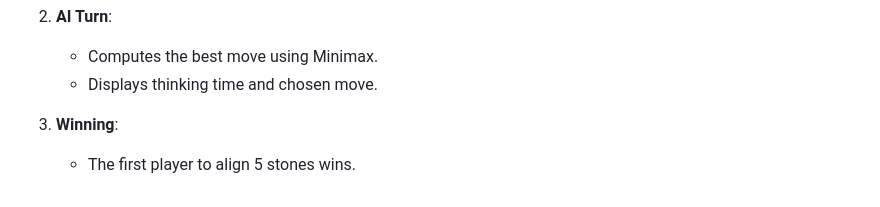
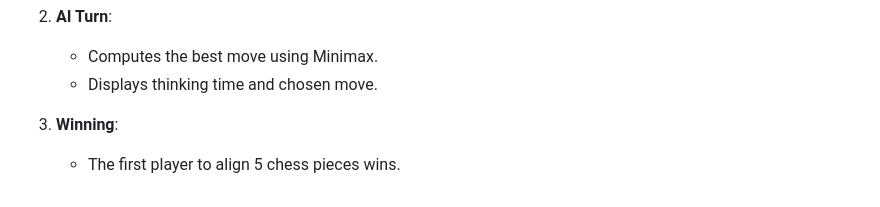
Before and after one commit to leotao0608/Gomoku-machine-learning-AI, a Markdown page: README.md, the part around the change. Drawn GitHub-style.

```diff
--- a/README.md
+++ b/README.md
@@ -85,4 +85,4 @@ Represents game states for AI decision-making.
    - Displays thinking time and chosen move.
 
 3. **Winning**:
-   - The first player to align 5 stones wins.
+   - The first player to align 5 chess pieces wins.
```
